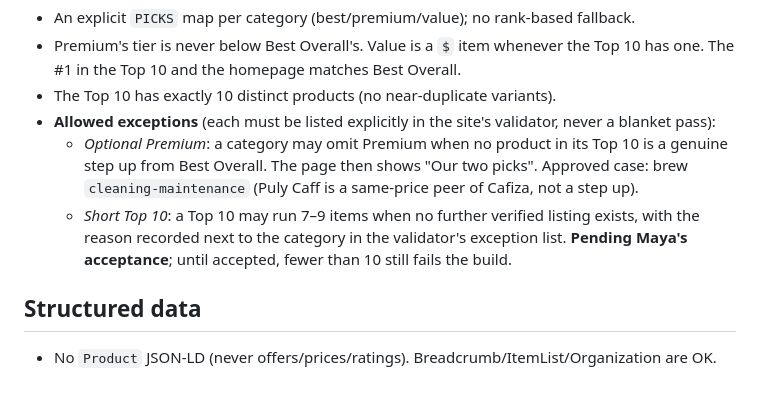
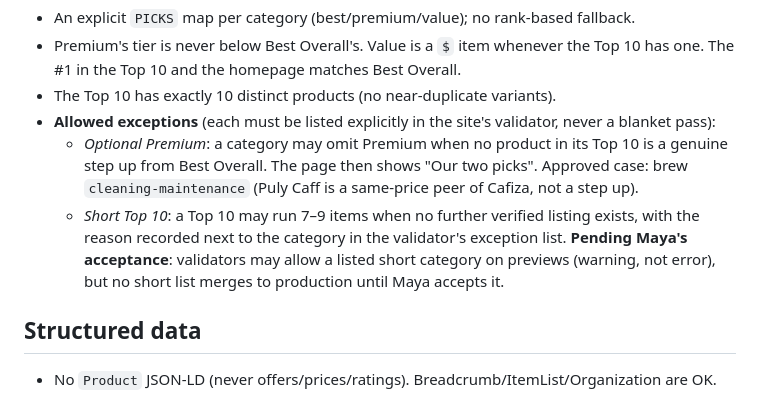
Before and after one commit to tygriffin045/worthguide-home, a Markdown page: ops/REVAMP_SPEC.md, the part around the change. Drawn GitHub-style.

Commit message:
ops: short Top 10 allowed on previews only until accepted

```diff
--- a/ops/REVAMP_SPEC.md
+++ b/ops/REVAMP_SPEC.md
@@ -18,7 +18,7 @@
 - The Top 10 has exactly 10 distinct products (no near-duplicate variants).
 - **Allowed exceptions** (each must be listed explicitly in the site's validator, never a blanket pass):
   - *Optional Premium*: a category may omit Premium when no product in its Top 10 is a genuine step up from Best Overall. The page then shows "Our two picks". Approved case: brew `cleaning-maintenance` (Puly Caff is a same-price peer of Cafiza, not a step up).
-  - *Short Top 10*: a Top 10 may run 7–9 items when no further verified listing exists, with the reason recorded next to the category in the validator's exception list. **Pending Maya's acceptance**; until accepted, fewer than 10 still fails the build.
+  - *Short Top 10*: a Top 10 may run 7–9 items when no further verified listing exists, with the reason recorded next to the category in the validator's exception list. **Pending Maya's acceptance**: validators may allow a listed short category on previews (warning, not error), but no short list merges to production until Maya accepts it.
 
 ## Structured data
 - No `Product` JSON-LD (never offers/prices/ratings). Breadcrumb/ItemList/Organization are OK.
```
